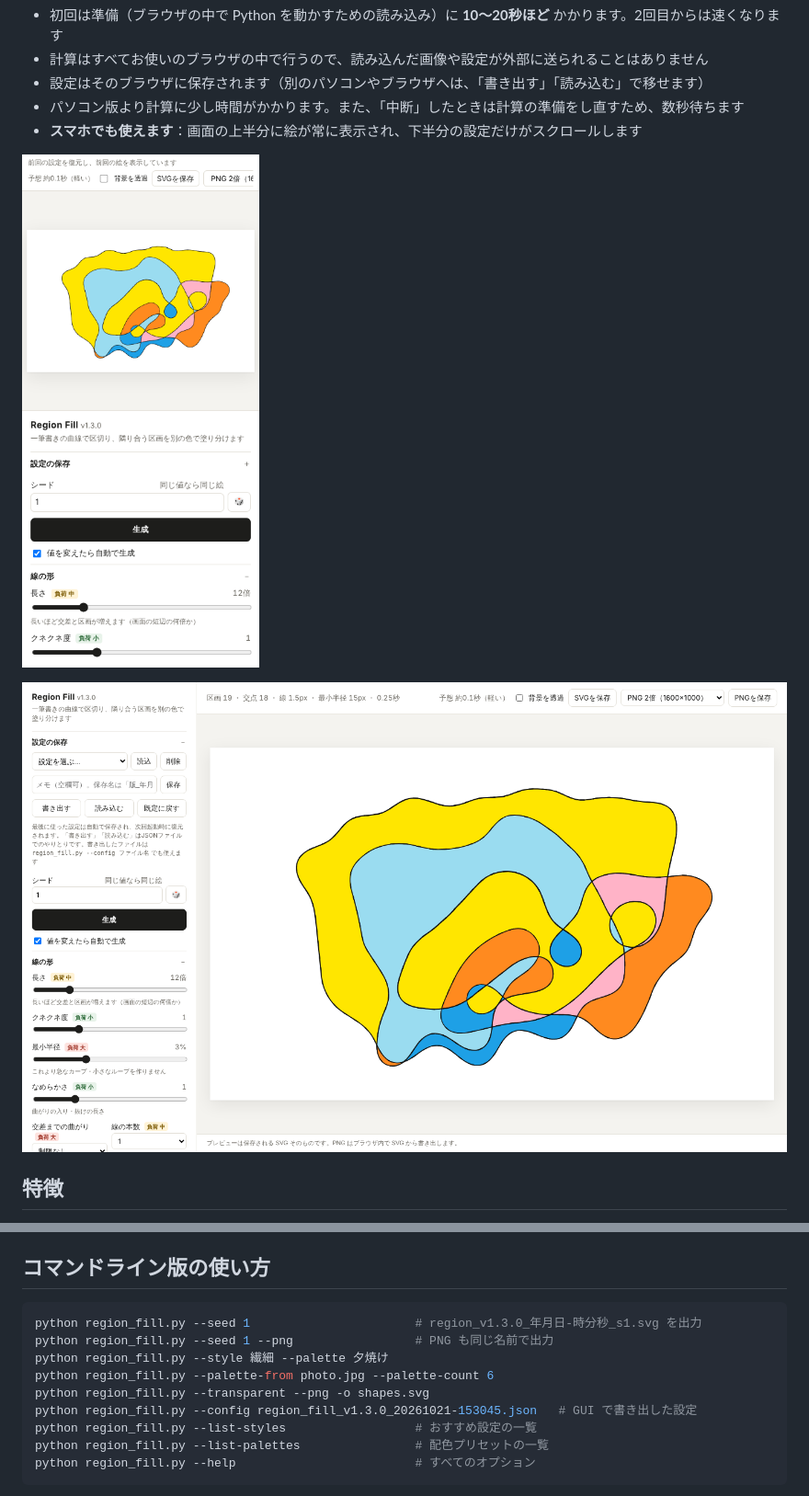
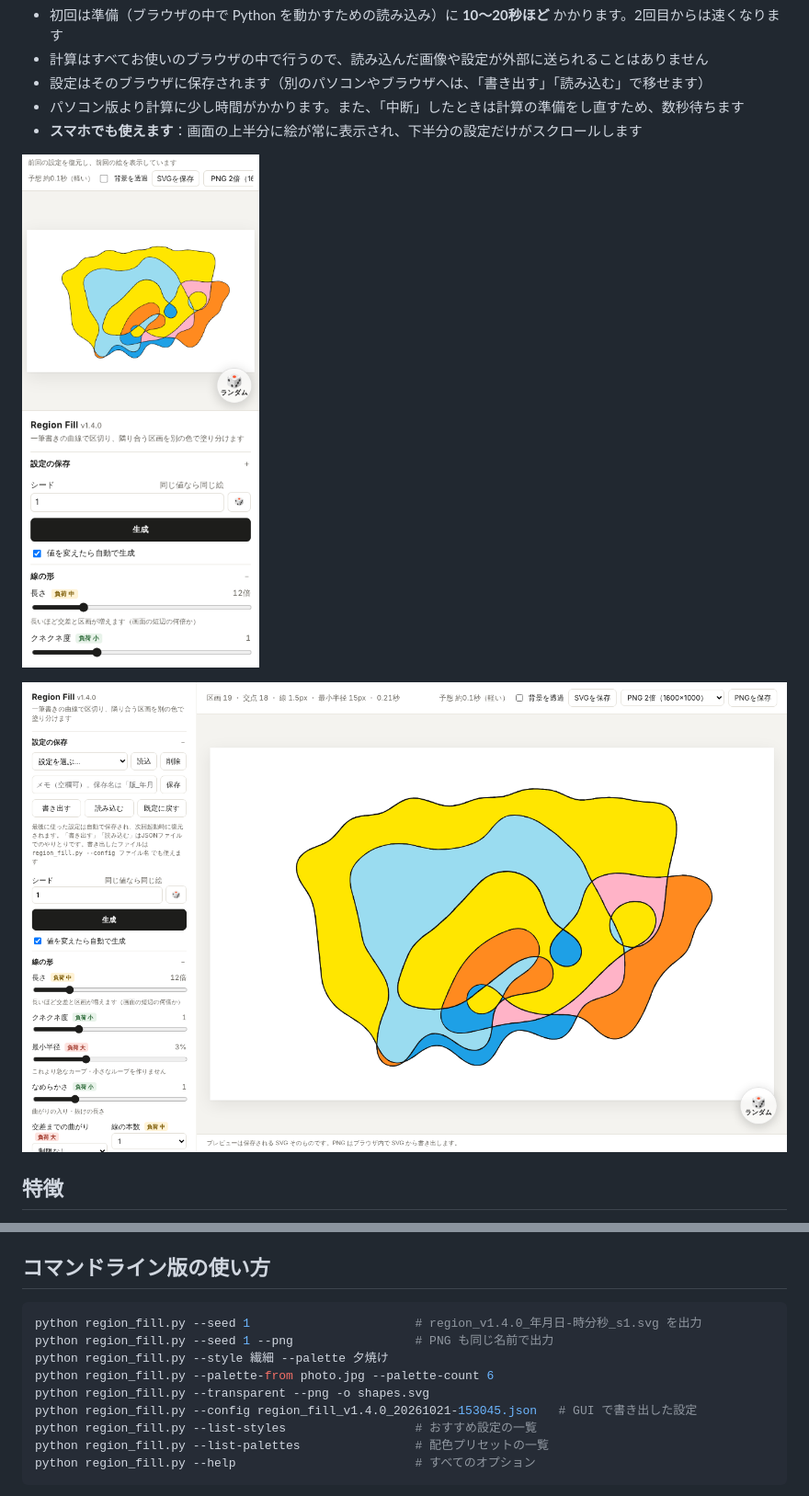
Before and after one commit to mulong-app/region-fill, a Markdown page: README.md, 2 parts joined by grey strips. Shown at 92% size. Rendered like a GitHub page; pictures changed too: docs/gui.png, docs/mobile.png.

````diff
--- a/README.md
+++ b/README.md
@@ -78,12 +79,12 @@ GUI は numpy だけで動きます（PNG の書き出しと画像の読み込
 ## コマンドライン版の使い方
 
 ```bash
-python region_fill.py --seed 1                       # region_v1.3.0_年月日-時分秒_s1.svg を出力
+python region_fill.py --seed 1                       # region_v1.4.0_年月日-時分秒_s1.svg を出力
 python region_fill.py --seed 1 --png                 # PNG も同じ名前で出力
 python region_fill.py --style 繊細 --palette 夕焼け
 python region_fill.py --palette-from photo.jpg --palette-count 6
 python region_fill.py --transparent --png -o shapes.svg
-python region_fill.py --config region_fill_v1.3.0_20261021-153045.json   # GUI で書き出した設定
+python region_fill.py --config region_fill_v1.4.0_20261021-153045.json   # GUI で書き出した設定
 python region_fill.py --list-styles                  # おすすめ設定の一覧
 python region_fill.py --list-palettes                # 配色プリセットの一覧
 python region_fill.py --help                         # すべてのオプション
````
Also changed, not shown: other parts of README.md (+2 -1 lines), CHANGELOG.md (+7 -0 lines), 3 other files.
